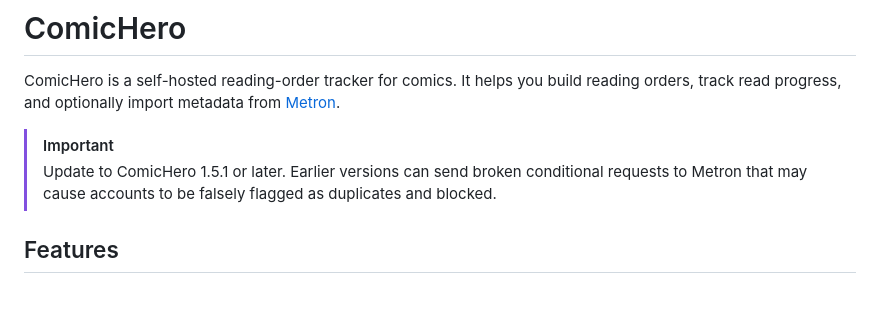
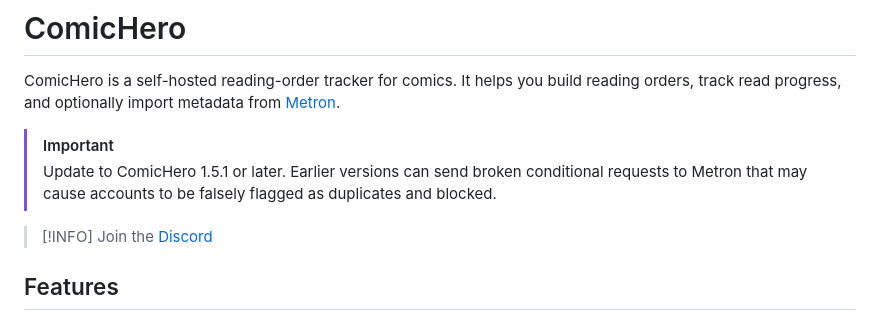
Before and after one commit to Lofter1/ComicHero, a Markdown page: README.md, the part around the change. Rendered like a GitHub page; blank space fills up the shorter version.

Commit message:
README.md aktualisieren

```diff
--- a/README.md
+++ b/README.md
@@ -4,6 +4,9 @@ ComicHero is a self-hosted reading-order tracker for comics. It helps you build
 
 > [!IMPORTANT]
 > Update to ComicHero 1.5.1 or later. Earlier versions can send broken conditional requests to Metron that may cause accounts to be falsely flagged as duplicates and blocked.
+
+> [!INFO]
+> Join the [Discord](https://discord.gg/GebUwAVP)
 
 ## Features
 
```
